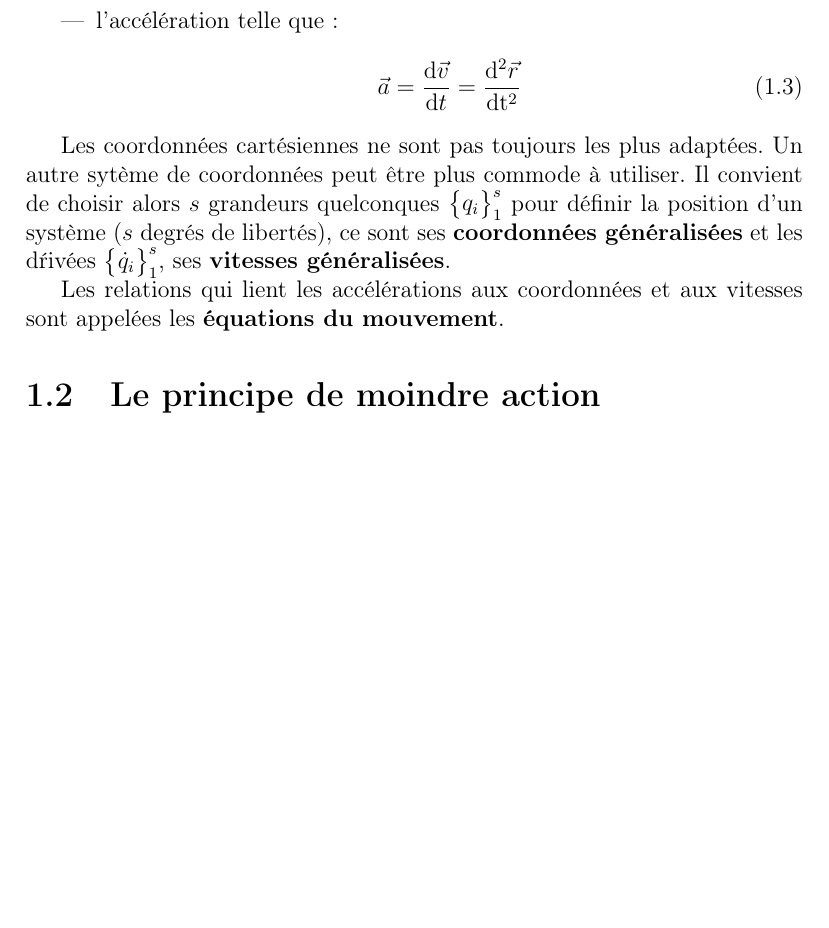
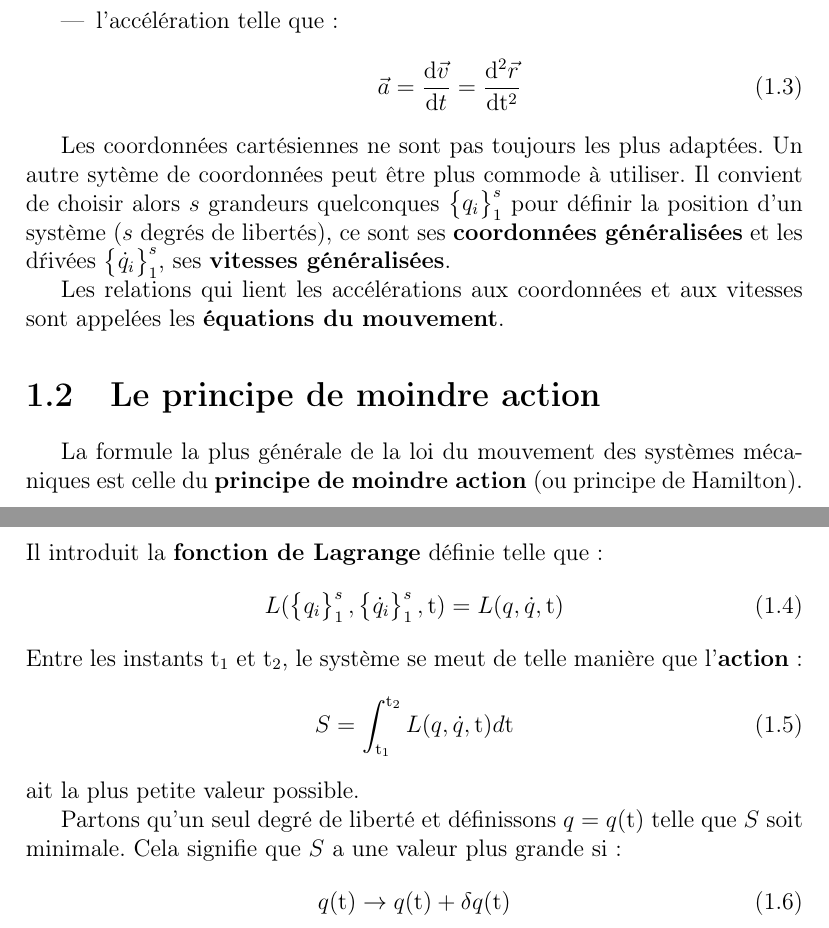
Before and after one commit to SMajerowicz/Physics, a LaTeX document (Mécanique/démonstration.tex, which reads Mécanique/chapters/chapter-01.tex): part of page 4 of 4 before the commit and two parts of pages 4 and 5 of 5 after it, the two joined at a grey line, cut so that both start at the same text, the shorter picture padded with empty space. Compiled offline with pdfLaTeX.

Commit message:
subsection 2 on going

```diff
--- a/Mécanique/chapters/chapter-01.tex
+++ b/Mécanique/chapters/chapter-01.tex
@@ -22,3 +22,18 @@ Les coordonn\'ees cart\'esiennes ne sont pas toujours les plus adapt\'ees. Un au
 Les relations qui lient les acc\'el\'erations aux coordonn\'ees et aux vitesses sont appel\'ees les \textbf{\'equations du mouvement}.
 
 \section{Le principe de moindre action}
+
+La formule la plus g\'en\'erale de la loi du mouvement des syst\`emes mécaniques est celle du \textbf{principe de moindre action} (ou principe de Hamilton). Il introduit la \textbf{fonction de Lagrange} d\'efinie telle que :
+\be
+	L(\begin{Bmatrix}q_{i}\end{Bmatrix}^{s}_{1},\begin{Bmatrix}\dot{q}_{i}\end{Bmatrix}^{s}_{1}, {\rm t})=L(q,\dot{q},{\rm t})
+\ee
+Entre les instants ${\rm t}_{1}$ et ${\rm t}_{2}$, le système se meut de telle mani\`ere que l'\textbf{action} :
+\be
+	S=\int_{{\rm t}_{1}}^{{\rm t}_{2}} L(q,\dot{q},{\rm t}) d{\rm t} \label{EQ:2_1}
+\ee
+ait la plus petite valeur possible.
+
+Partons qu'un seul degr\'e de libert\'e et d\'efinissons $q=q({\rm t})$ telle que $S$ soit minimale. Cela signifie que $S$ a une valeur plus grande si :
+\be
+	q({\rm t}) \rightarrow q({\rm t})+\delta q({\rm t}) \label{EQ:2_2}
+\ee
```
Also changed, not shown: Mécanique/démonstration.tex (line endings or trailing spaces).
